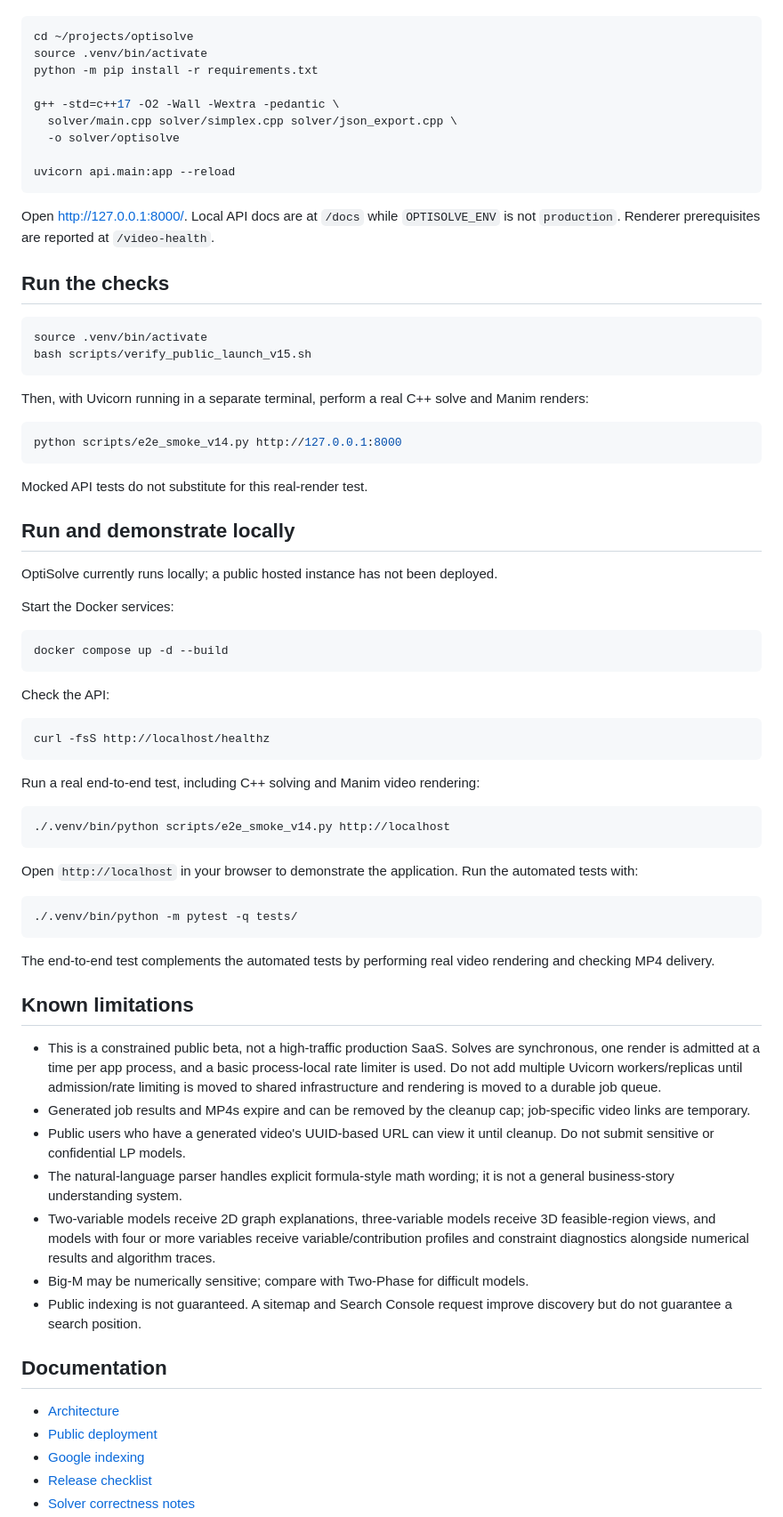
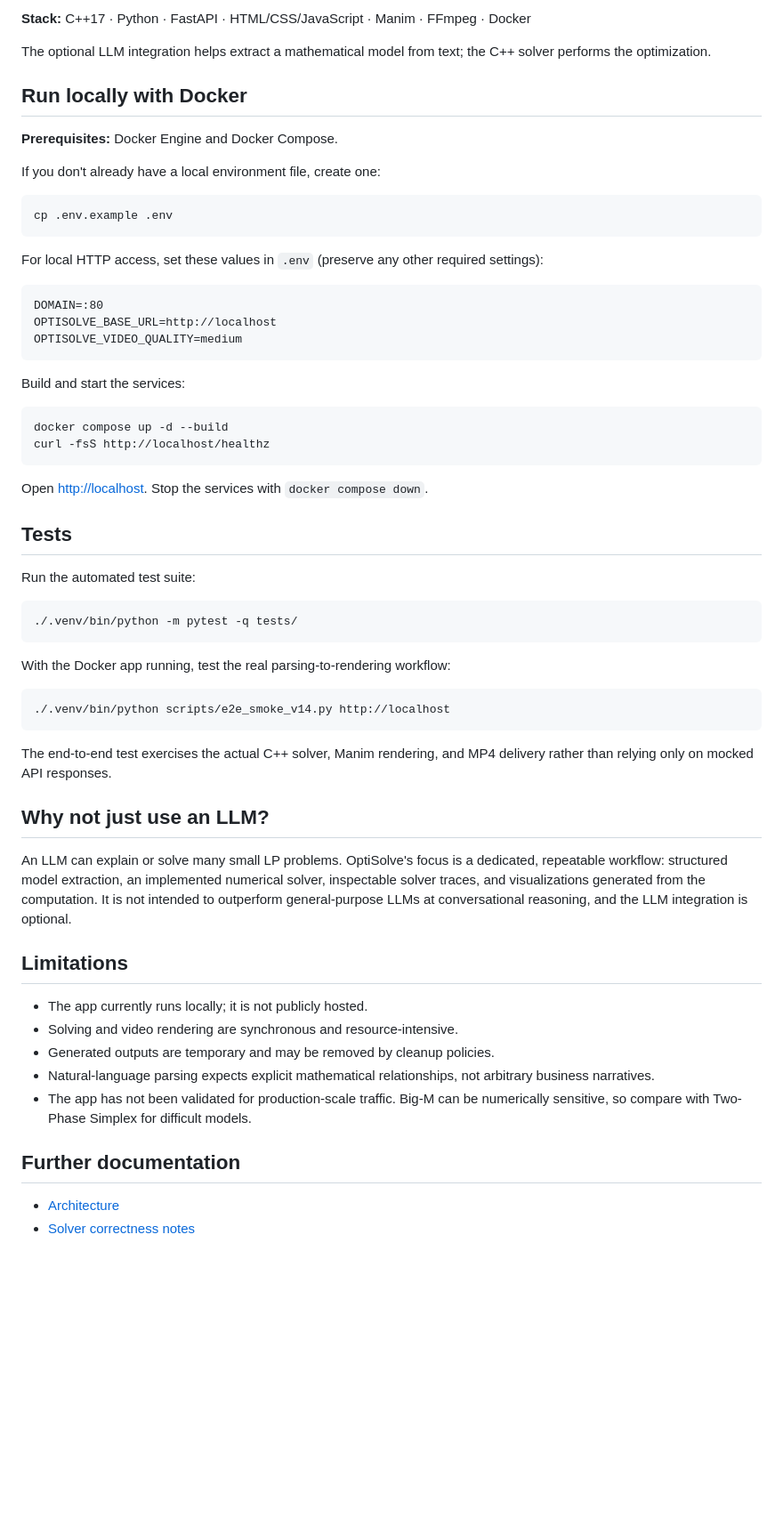
Before and after one commit to arjunkumbham007-jpg/Optisolve, a Markdown page: README.md, the part around one of its changes. Shown at 89% size. GitHub-like rendering; blank space fills up the shorter version.

Commit message:
Simplify OptiSolve portfolio README

````diff
--- a/README.md
+++ b/README.md
@@ -31,71 +47,63 @@ Install system dependencies used by Manim and LaTeX, then:
+**Stack:** C++17 · Python · FastAPI · HTML/CSS/JavaScript · Manim · FFmpeg · Docker
+
+The optional LLM integration helps extract a mathematical model from text; the C++ solver performs the optimization.
+
+## Run locally with Docker
+
+**Prerequisites:** Docker Engine and Docker Compose.
+
+If you don't already have a local environment file, create one:
 
 ```bash
-cd ~/projects/optisolve
-source .venv/bin/activate
-python -m pip install -r requirements.txt
-
-g++ -std=c++17 -O2 -Wall -Wextra -pedantic \
-  solver/main.cpp solver/simplex.cpp solver/json_export.cpp \
-  -o solver/optisolve
-
-uvicorn api.main:app --reload
+cp .env.example .env
 ```
 
-Open <http://127.0.0.1:8000/>. Local API docs are at `/docs` while `OPTISOLVE_ENV` is not `production`. Renderer prerequisites are reported at `/video-health`.
+For local HTTP access, set these values in `.env` (preserve any other required settings):
 
-## Run the checks
+```dotenv
+DOMAIN=:80
+OPTISOLVE_BASE_URL=http://localhost
+OPTISOLVE_VIDEO_QUALITY=medium
+```
+
+Build and start the services:
 
 ```bash
-source .venv/bin/activate
-bash scripts/verify_public_launch_v15.sh
+docker compose up -d --build
+curl -fsS http://localhost/healthz
 ```
 
-Then, with Uvicorn running in a separate terminal, perform a real C++ solve and Manim renders:
+Open <http://localhost>. Stop the services with `docker compose down`.
+
+## Tests
+
+Run the automated test suite:
 
 ```bash
-python scripts/e2e_smoke_v14.py http://127.0.0.1:8000
+./.venv/bin/python -m pytest -q tests/
 ```
 
-Mocked API tests do not substitute for this real-render test.
+With the Docker app running, test the real parsing-to-rendering workflow:
 
-## Run and demonstrate locally
+```bash
+./.venv/bin/python scripts/e2e_smoke_v14.py http://localhost
+```
 
-OptiSolve currently runs locally; a public hosted instance has not been deployed.
+The end-to-end test exercises the actual C++ solver, Manim rendering, and MP4 delivery rather than relying only on mocked API responses.
 
-Start the Docker services:
+## Why not just use an LLM?
 
-    docker compose up -d --build
+An LLM can explain or solve many small LP problems. OptiSolve's focus is a dedicated, repeatable workflow: structured model extraction, an implemented numerical solver, inspectable solver traces, and visualizations generated from the computation. It is not intended to outperform general-purpose LLMs at conversational reasoning, and the LLM integration is optional.
 
-Check the API:
+## Limitations
 
-    curl -fsS http://localhost/healthz
+- The app currently runs locally; it is not publicly hosted.
+- Solving and video rendering are synchronous and resource-intensive.
+- Generated outputs are temporary and may be removed by cleanup policies.
+- Natural-language parsing expects explicit mathematical relationships, not arbitrary business narratives.
+- The app has not been validated for production-scale traffic. Big-M can be numerically sensitive, so compare with Two-Phase Simplex for difficult models.
 
-Run a real end-to-end test, including C++ solving and Manim video rendering:
-
-    ./.venv/bin/python scripts/e2e_smoke_v14.py http://localhost
-
-Open `http://localhost` in your browser to demonstrate the application.
-Run the automated tests with:
-
-    ./.venv/bin/python -m pytest -q tests/
-
-The end-to-end test complements the automated tests by performing real
-video rendering and checking MP4 delivery.
-
-## Known limitations
-
-- This is a constrained public beta, not a high-traffic production SaaS. Solves are synchronous, one render is admitted at a time per app process, and a basic process-local rate limiter is used. Do not add multiple Uvicorn workers/replicas until admission/rate limiting is moved to shared infrastructure and rendering is moved to a durable job queue.
-- Generated job results and MP4s expire and can be removed by the cleanup cap; job-specific video links are temporary.
-- Public users who have a generated video's UUID-based URL can view it until cleanup. Do not submit sensitive or confidential LP models.
-- The natural-language parser handles explicit formula-style math wording; it is not a general business-story understanding system.
-- Two-variable models receive 2D graph explanations, three-variable models receive 3D feasible-region views, and models with four or more variables receive variable/contribution profiles and constraint diagnostics alongside numerical results and algorithm traces.
-- Big-M may be numerically sensitive; compare with Two-Phase for difficult models.
-- Public indexing is not guaranteed. A sitemap and Search Console request improve discovery but do not guarantee a search position.
-
-## Documentation
+## Further documentation
 
 - [Architecture](docs/ARCHITECTURE.md)
-- [Public deployment](docs/DEPLOYMENT.md)
-- [Google indexing](docs/GOOGLE_INDEXING.md)
-- [Release checklist](docs/RELEASE_CHECKLIST.md)
 - [Solver correctness notes](README_SOLVER_CORRECTNESS_V10.md)
````
Also changed, not shown: other parts of README.md (+32 -30 lines).
